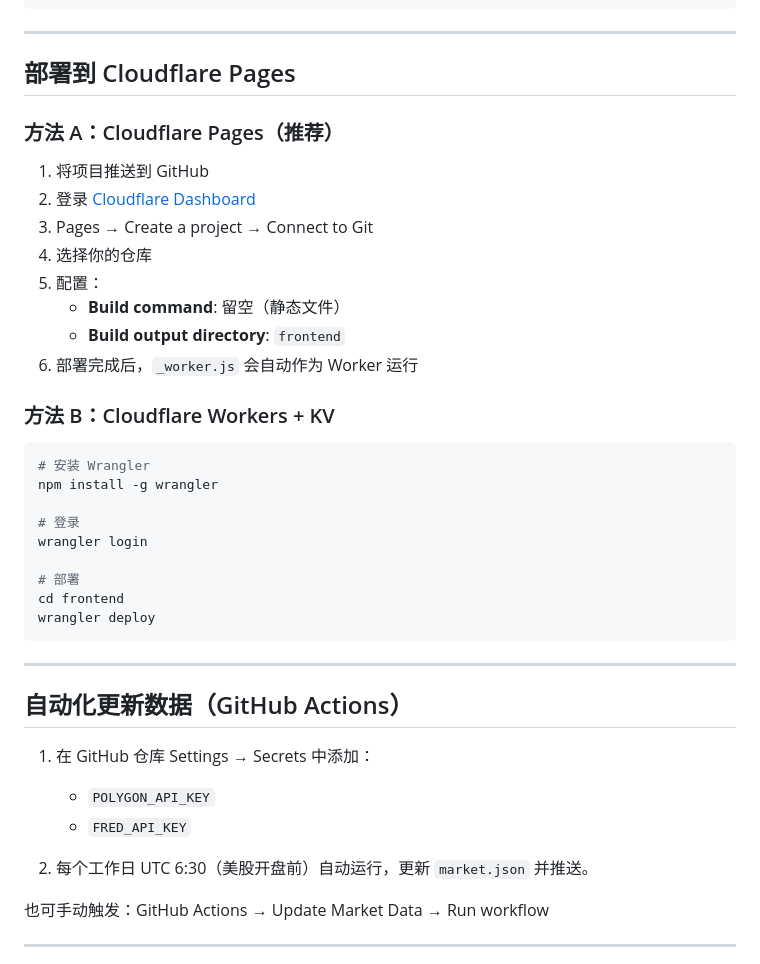
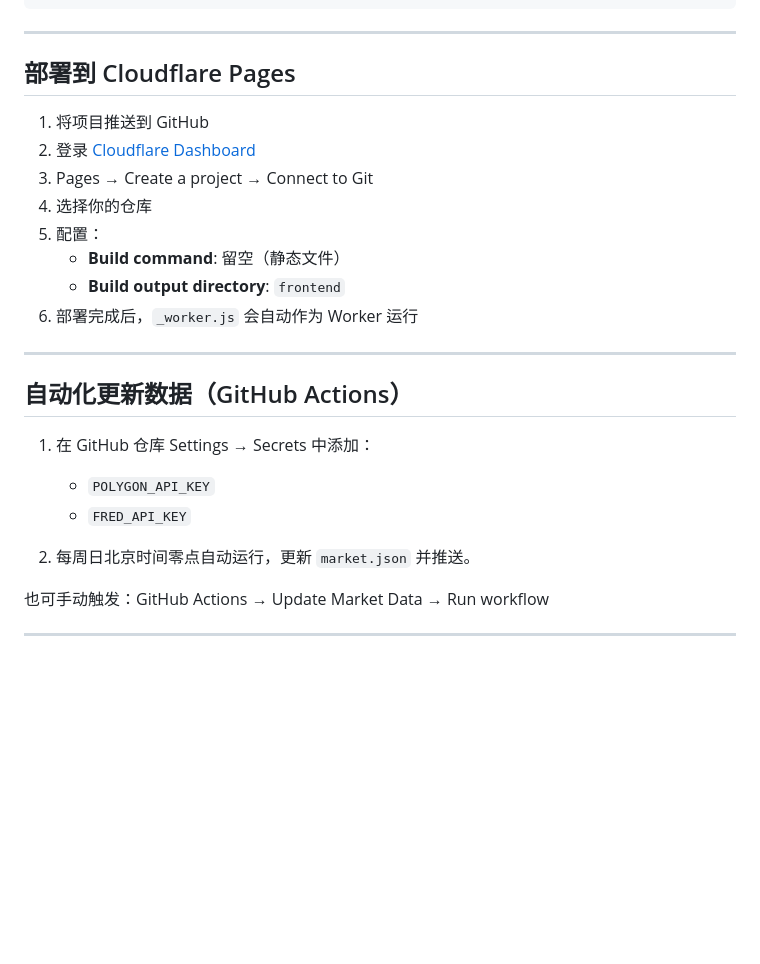
Before and after one commit to thekingofcool/market-scanner, a Markdown page: README.md, the part around the change. Drawn GitHub-style; blank space fills up the shorter version.

````diff
--- a/README.md
+++ b/README.md
@@ -81,8 +81,6 @@ python -m http.server 8080
 
 ## 部署到 Cloudflare Pages
 
-### 方法 A：Cloudflare Pages（推荐）
-
 1. 将项目推送到 GitHub
 2. 登录 [Cloudflare Dashboard](https://dash.cloudflare.com)
 3. Pages → Create a project → Connect to Git
@@ -92,20 +90,6 @@ python -m http.server 8080
    - **Build output directory**: `frontend`
 6. 部署完成后，`_worker.js` 会自动作为 Worker 运行
 
-### 方法 B：Cloudflare Workers + KV
-
-```bash
-# 安装 Wrangler
-npm install -g wrangler
-
-# 登录
-wrangler login
-
-# 部署
-cd frontend
-wrangler deploy
-```
-
 ---
 
 ## 自动化更新数据（GitHub Actions）
@@ -114,7 +98,7 @@ wrangler deploy
    - `POLYGON_API_KEY`
    - `FRED_API_KEY`
 
-2. 每个工作日 UTC 6:30（美股开盘前）自动运行，更新 `market.json` 并推送。
+2. 每周日北京时间零点自动运行，更新 `market.json` 并推送。
 
 也可手动触发：GitHub Actions → Update Market Data → Run workflow
 
````
